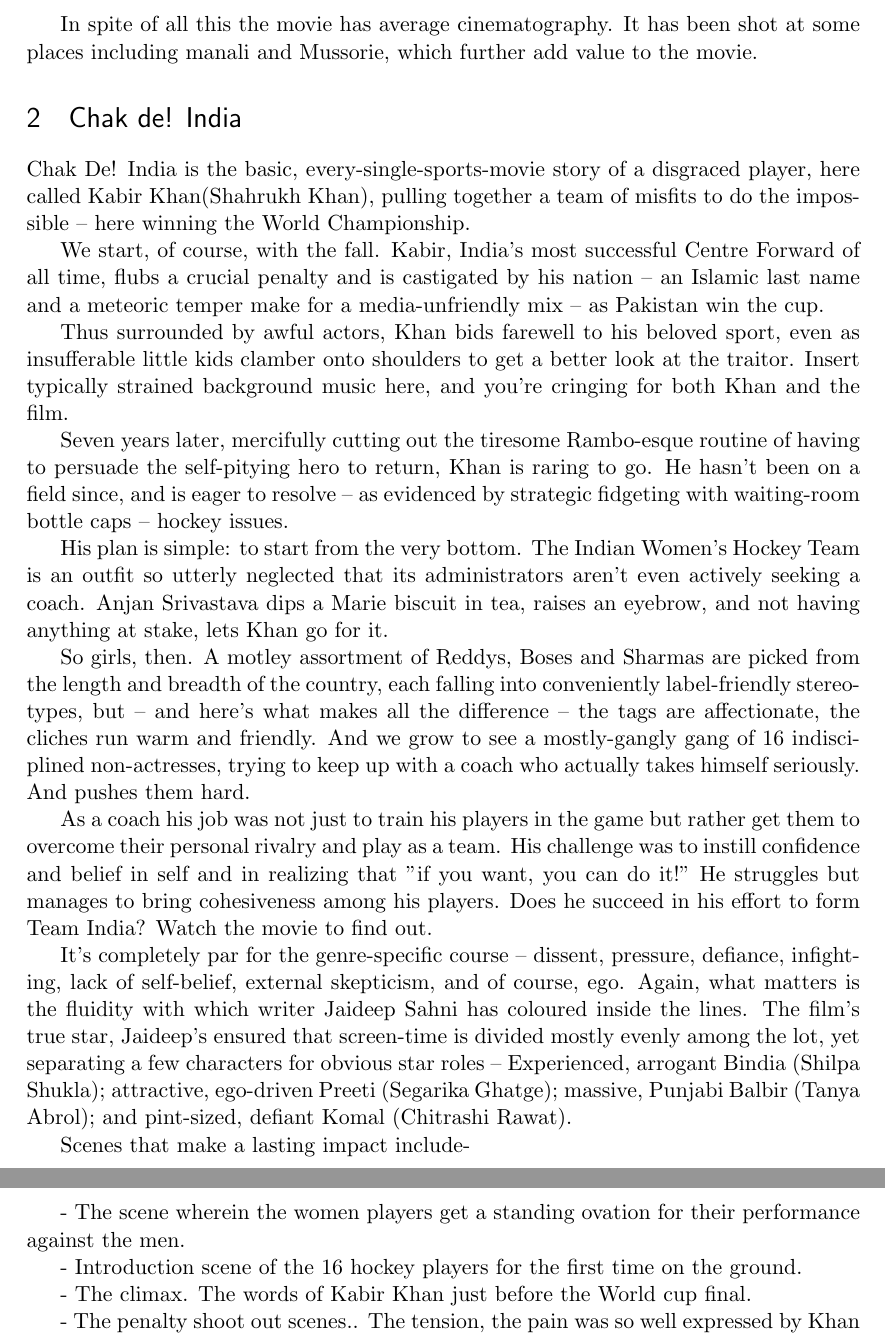
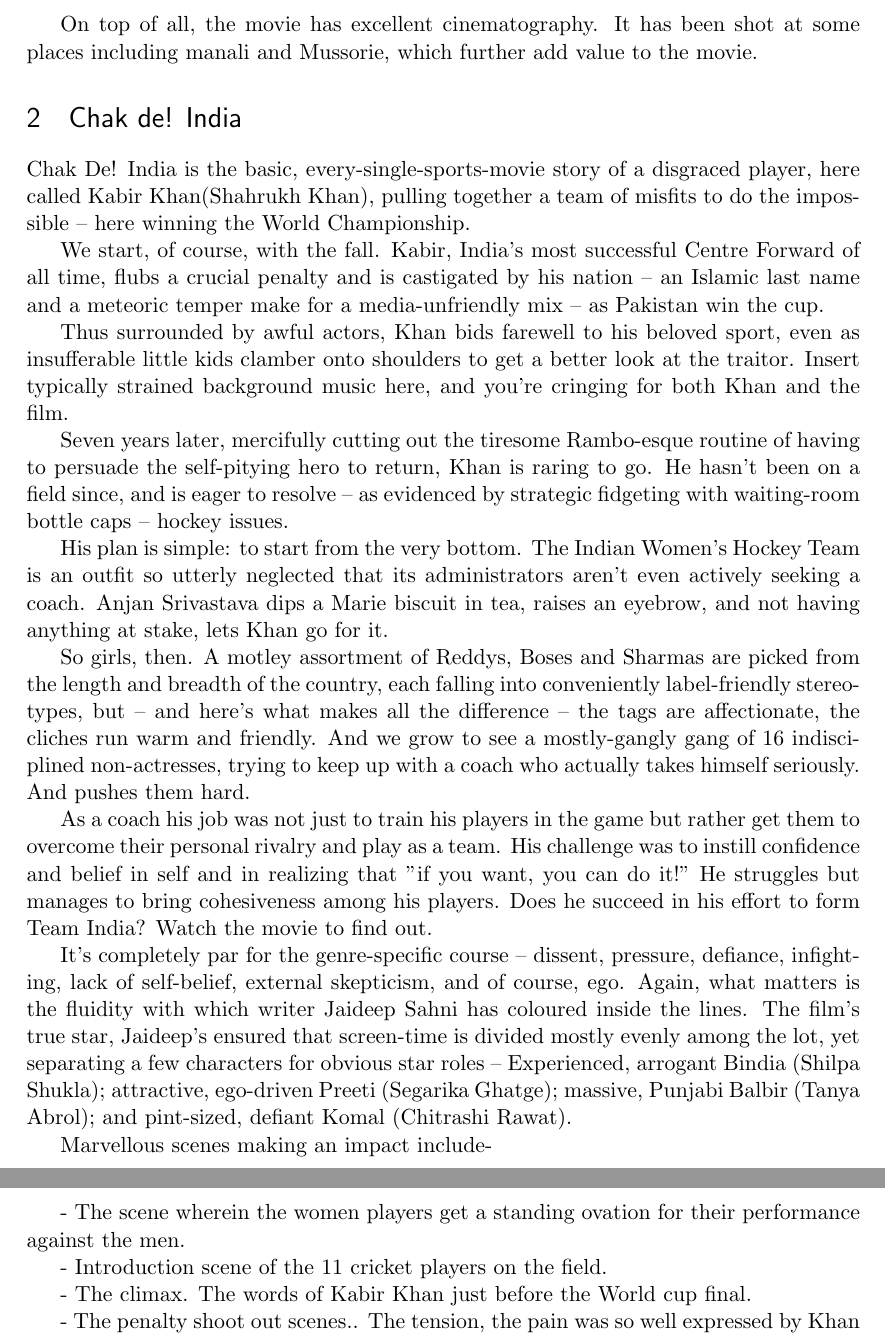
Before and after one commit to anupriy97/cs251-git, a LaTeX document (main.tex): two parts of pages 2 and 3 of 3, joined at a grey line, cut so that both start at the same text. Compiled offline with pdfLaTeX.

Commit message:
changes in main

```diff
--- a/main.tex
+++ b/main.tex
@@ -41,7 +41,7 @@
 
 The film goes very smooth. The film’s first half includes scenes such as ragging, confrontations with the professor, Chatur’s speech and mournful meal at Raju’s home. Overall the film depicts a very nice mingle of comedy, suspense and motivational. All the actors and co-actors done a commendable job. The music of the film was very soothing. The back ground music supports the film all through the movie. Overall depiction is fine. Some of the scenes are really emotional. Overall rating is excellent.Its definitely a one time watch.
 
-In spite of all this the movie has average cinematography. It has been shot at some places including manali and Mussorie, which further add value to the movie.
+On top of all, the movie has excellent cinematography. It has been shot at some places including manali and Mussorie, which further add value to the movie.
 
 \section{Chak de! India}
 Chak De! India is the basic, every-single-sports-movie story of a disgraced player, here called Kabir Khan(Shahrukh Khan), pulling together a team of misfits to do the impossible -- here winning the World Championship.
@@ -60,11 +60,11 @@
 
 It's completely par for the genre-specific course -- dissent, pressure, defiance, infighting, lack of self-belief, external skepticism, and of course, ego. Again, what matters is the fluidity with which writer Jaideep Sahni has coloured inside the lines. The film's true star, Jaideep's ensured that screen-time is divided mostly evenly among the lot, yet separating a few characters for obvious star roles -- Experienced, arrogant Bindia (Shilpa Shukla); attractive, ego-driven Preeti (Segarika Ghatge); massive, Punjabi Balbir (Tanya Abrol); and pint-sized, defiant Komal (Chitrashi Rawat).
 
-Scenes that make a lasting impact include-
+Marvellous scenes making an impact include-
 
 - The scene wherein the women players get a standing ovation for their performance against the men.
 
-- Introduction scene of the 16 hockey players for the first time on the ground.
+- Introduction scene of the 11 cricket players on the field.
 
 - The climax. The words of Kabir Khan just before the World cup final.
 
```
Also changed, not shown: main.pdf, 2 other files.
